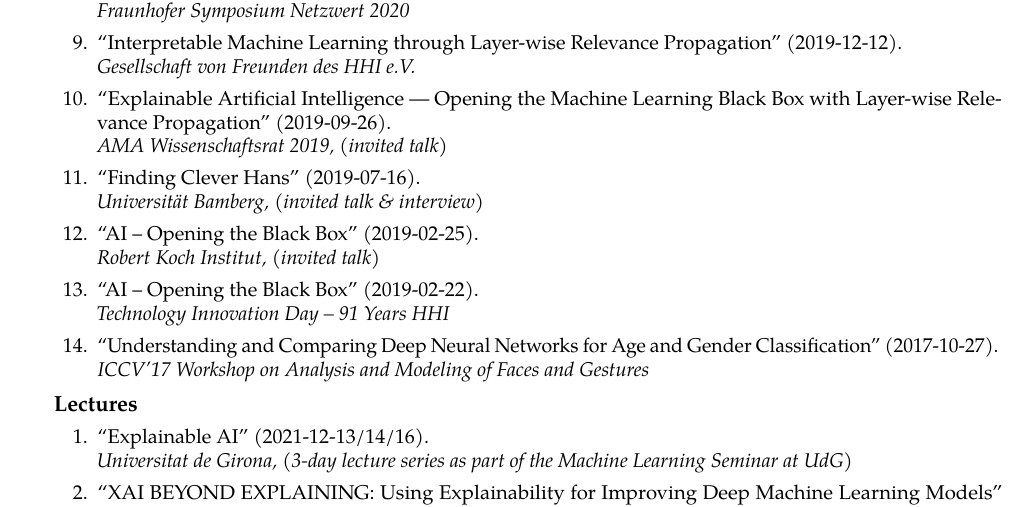
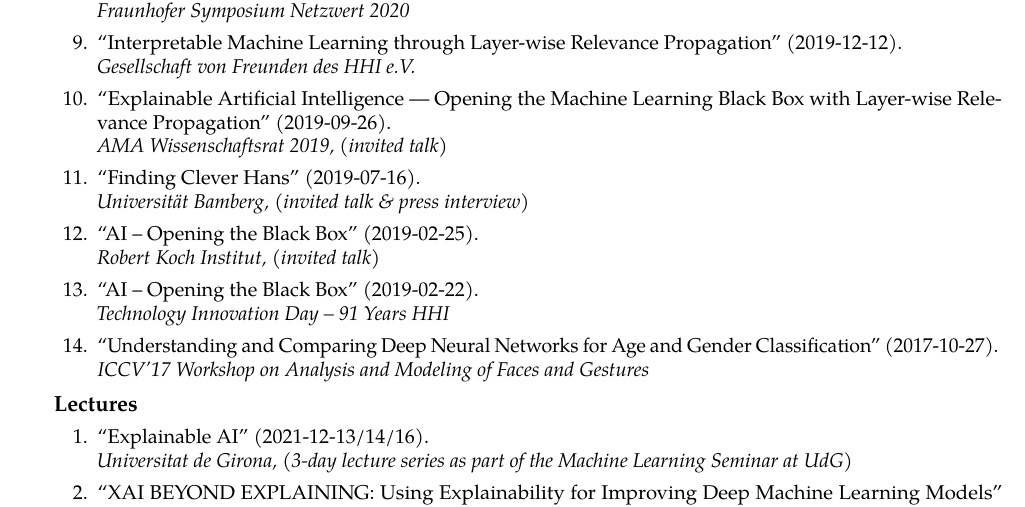
Before and after one commit to sebastian-lapuschkin-sideprojects/latex-cv, a LaTeX CV (cv.tex): part of page 3 of 7, cut so that both start at the same text. Compiled offline with pdfLaTeX.

Commit message:
adding word

```diff
--- a/cv.tex
+++ b/cv.tex
@@ -621,7 +621,7 @@ Further research interests include efficient machine learning and data analysis,
                     {2019-07-16}
                     {Finding Clever Hans}
                     {Universität Bamberg}
-                    {invited talk \& interview}
+                    {invited talk \& press interview}
     \item \talkrefwnote{\textbf{Sebastian Lapuschkin}}
                     {2019-02-25}
                     {AI -- Opening the Black Box}
```
Also changed, not shown: cv.pdf.
